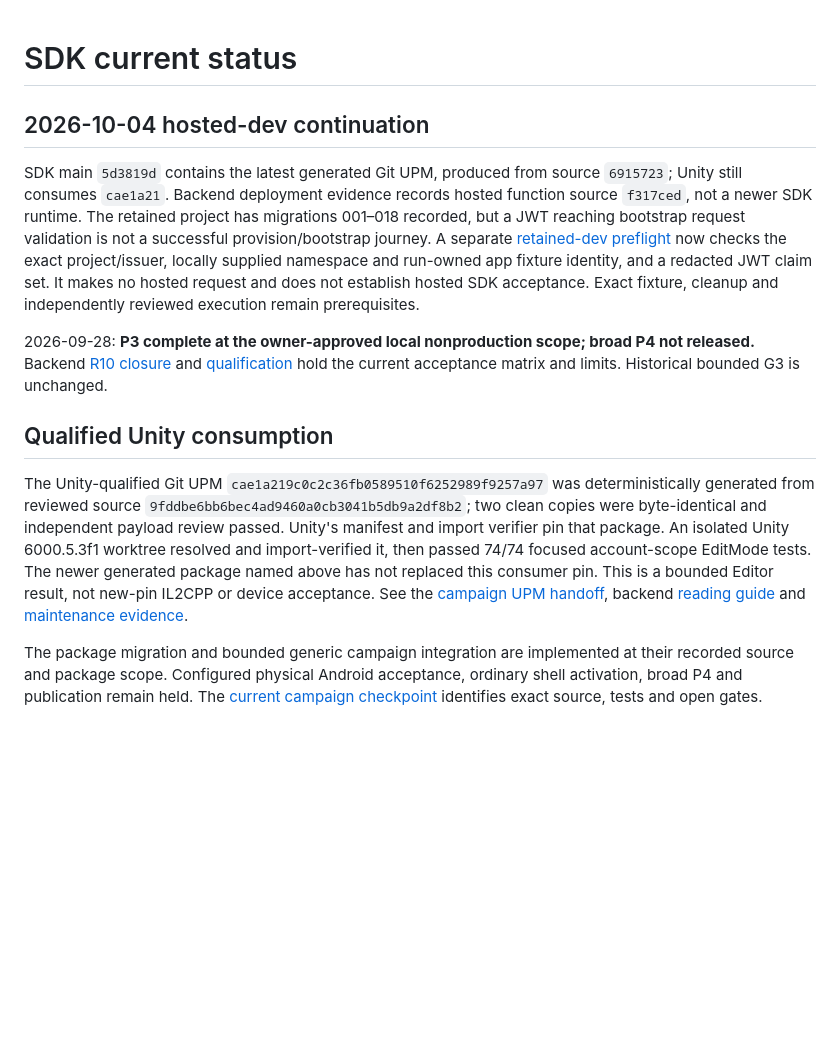
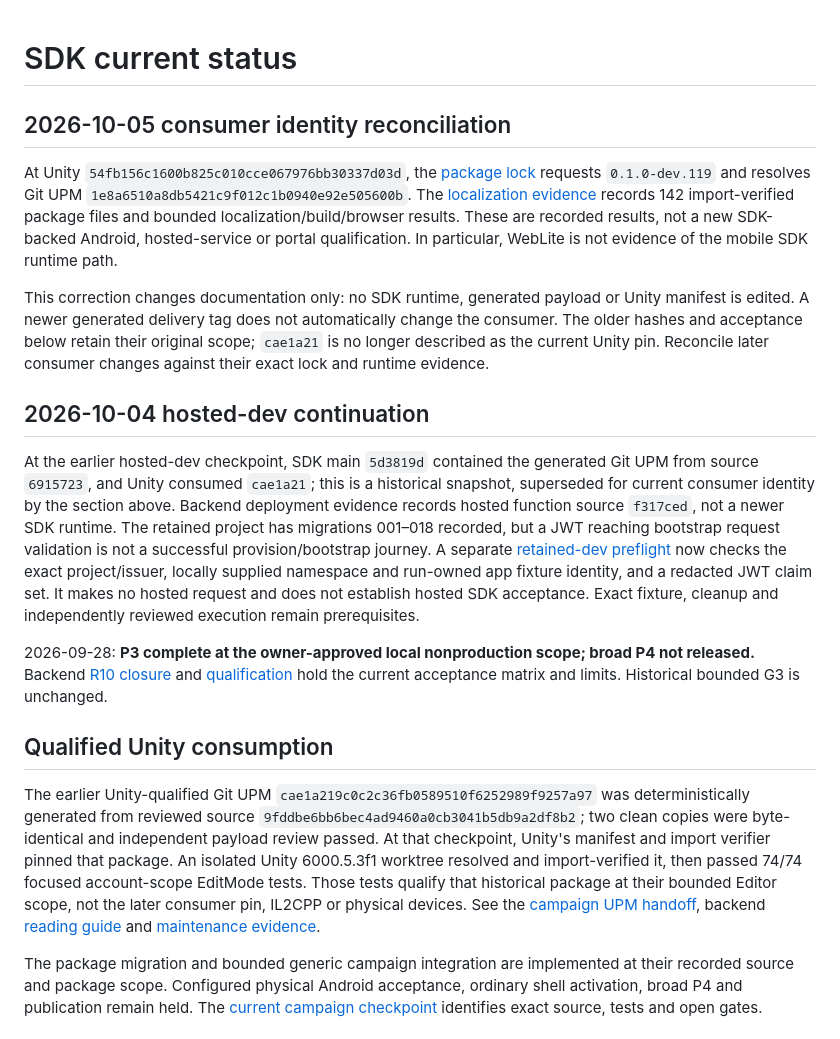
Before and after one commit to gindemit/game-platform-dotnet, a Markdown page: docs/IMPLEMENTATION_STATUS.md, the part around the change. GitHub-like rendering; blank space fills up the shorter version.

```diff
--- a/docs/IMPLEMENTATION_STATUS.md
+++ b/docs/IMPLEMENTATION_STATUS.md
@@ -1,14 +1,20 @@
 # SDK current status
+
+## 2026-10-05 consumer identity reconciliation
+
+At Unity `54fb156c1600b825c010cce067976bb30337d03d`, the [package lock](https://github.com/gindemit/MrSquareUnity/blob/54fb156c1600b825c010cce067976bb30337d03d/Packages/packages-lock.json) requests `0.1.0-dev.119` and resolves Git UPM `1e8a6510a8db5421c9f012c1b0940e92e505600b`. The [localization evidence](https://github.com/gindemit/MrSquareUnity/blob/54fb156c1600b825c010cce067976bb30337d03d/Docs/Implementation/WebPlayer/2026-10-05-localization.md) records 142 import-verified package files and bounded localization/build/browser results. These are recorded results, not a new SDK-backed Android, hosted-service or portal qualification. In particular, WebLite is not evidence of the mobile SDK runtime path.
+
+This correction changes documentation only: no SDK runtime, generated payload or Unity manifest is edited. A newer generated delivery tag does not automatically change the consumer. The older hashes and acceptance below retain their original scope; `cae1a21` is no longer described as the current Unity pin. Reconcile later consumer changes against their exact lock and runtime evidence.
 
 ## 2026-10-04 hosted-dev continuation
 
-SDK main `5d3819d` contains the latest generated Git UPM, produced from source `6915723`; Unity still consumes `cae1a21`. Backend deployment evidence records hosted function source `f317ced`, not a newer SDK runtime. The retained project has migrations 001–018 recorded, but a JWT reaching bootstrap request validation is not a successful provision/bootstrap journey. A separate [retained-dev preflight](../integration/HostedDevSmoke/README.md) now checks the exact project/issuer, locally supplied namespace and run-owned app fixture identity, and a redacted JWT claim set. It makes no hosted request and does not establish hosted SDK acceptance. Exact fixture, cleanup and independently reviewed execution remain prerequisites.
+At the earlier hosted-dev checkpoint, SDK main `5d3819d` contained the generated Git UPM from source `6915723`, and Unity consumed `cae1a21`; this is a historical snapshot, superseded for current consumer identity by the section above. Backend deployment evidence records hosted function source `f317ced`, not a newer SDK runtime. The retained project has migrations 001–018 recorded, but a JWT reaching bootstrap request validation is not a successful provision/bootstrap journey. A separate [retained-dev preflight](../integration/HostedDevSmoke/README.md) now checks the exact project/issuer, locally supplied namespace and run-owned app fixture identity, and a redacted JWT claim set. It makes no hosted request and does not establish hosted SDK acceptance. Exact fixture, cleanup and independently reviewed execution remain prerequisites.
 
 2026-09-28: **P3 complete at the owner-approved local nonproduction scope; broad P4 not released.** Backend [R10 closure](https://github.com/gindemit/game-platform-workspace/blob/main/docs/work/p3-review/R10-closure.md) and [qualification](https://github.com/gindemit/game-platform-backend/blob/main/docs/reviews/2026-09-27-p3-review-qualification.md) hold the current acceptance matrix and limits. Historical bounded G3 is unchanged.
 
 ## Qualified Unity consumption
 
-The Unity-qualified Git UPM `cae1a219c0c2c36fb0589510f6252989f9257a97` was deterministically generated from reviewed source `9fddbe6bb6bec4ad9460a0cb3041b5db9a2df8b2`; two clean copies were byte-identical and independent payload review passed. Unity's manifest and import verifier pin that package. An isolated Unity 6000.5.3f1 worktree resolved and import-verified it, then passed 74/74 focused account-scope EditMode tests. The newer generated package named above has not replaced this consumer pin. This is a bounded Editor result, not new-pin IL2CPP or device acceptance. See the [campaign UPM handoff](implementation/CAMPAIGN_UPM_HANDOFF.md), backend [reading guide](https://github.com/gindemit/game-platform-workspace/blob/main/docs/engineering/CODEBASE-READING-GUIDE.md) and [maintenance evidence](https://github.com/gindemit/game-platform-workspace/blob/main/docs/work/campaign-2026-09-28/evidence/maintainability-2026-10-03.md).
+The earlier Unity-qualified Git UPM `cae1a219c0c2c36fb0589510f6252989f9257a97` was deterministically generated from reviewed source `9fddbe6bb6bec4ad9460a0cb3041b5db9a2df8b2`; two clean copies were byte-identical and independent payload review passed. At that checkpoint, Unity's manifest and import verifier pinned that package. An isolated Unity 6000.5.3f1 worktree resolved and import-verified it, then passed 74/74 focused account-scope EditMode tests. Those tests qualify that historical package at their bounded Editor scope, not the later consumer pin, IL2CPP or physical devices. See the [campaign UPM handoff](implementation/CAMPAIGN_UPM_HANDOFF.md), backend [reading guide](https://github.com/gindemit/game-platform-workspace/blob/main/docs/engineering/CODEBASE-READING-GUIDE.md) and [maintenance evidence](https://github.com/gindemit/game-platform-workspace/blob/main/docs/work/campaign-2026-09-28/evidence/maintainability-2026-10-03.md).
 
 The package migration and bounded generic campaign integration are implemented at their recorded source and package scope. Configured physical Android acceptance, ordinary shell activation, broad P4 and publication remain held. The [current campaign checkpoint](https://github.com/gindemit/game-platform-workspace/blob/main/docs/work/campaign-2026-09-28/checkpoint.md) identifies exact source, tests and open gates.
 
```
Also changed, not shown: README.md (+1 -1 lines).
